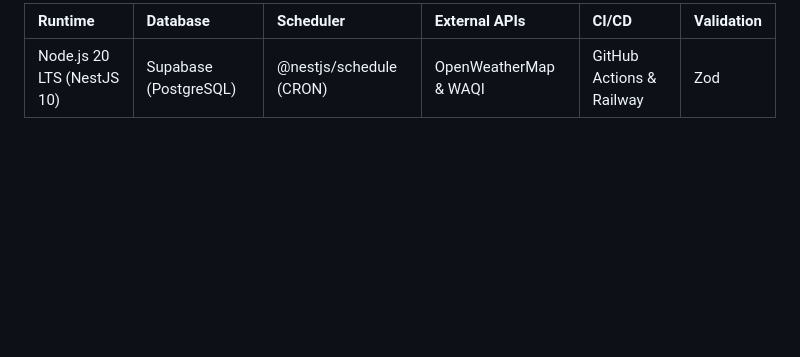
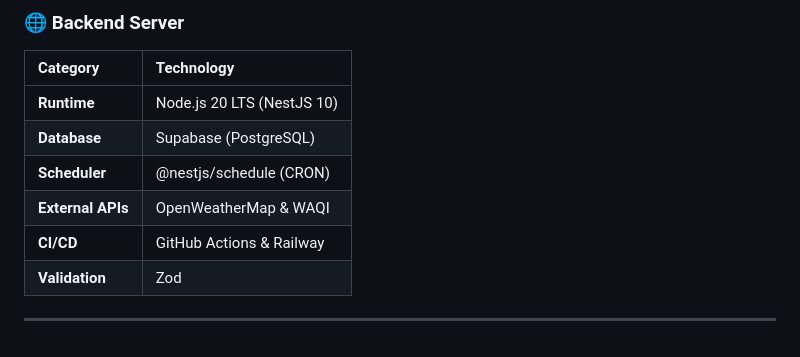
Before and after one commit to ManishPrakkash/Haven, a Markdown page: README.md, the part around one of its changes. Drawn GitHub-style; blank space fills up the shorter version.

```diff
--- a/README.md
+++ b/README.md
@@ -114,4 +140,13 @@ Research indicates that age directly correlates with road exposure and risk-taki
 
-| Runtime | Database | Scheduler | External APIs | CI/CD | Validation |
-| :--- | :--- | :--- | :--- | :--- | :--- |
-| Node.js 20 LTS (NestJS 10) | Supabase (PostgreSQL) | @nestjs/schedule (CRON) | OpenWeatherMap & WAQI | GitHub Actions & Railway | Zod |
+### 🌐 Backend Server
+
+| Category | Technology |
+| :--- | :--- |
+| **Runtime** | Node.js 20 LTS (NestJS 10) |
+| **Database** | Supabase (PostgreSQL) |
+| **Scheduler** | @nestjs/schedule (CRON) |
+| **External APIs** | OpenWeatherMap & WAQI |
+| **CI/CD** | GitHub Actions & Railway |
+| **Validation** | Zod |
+
+---
```
Also changed, not shown: other parts of README.md (+100 -74 lines).
